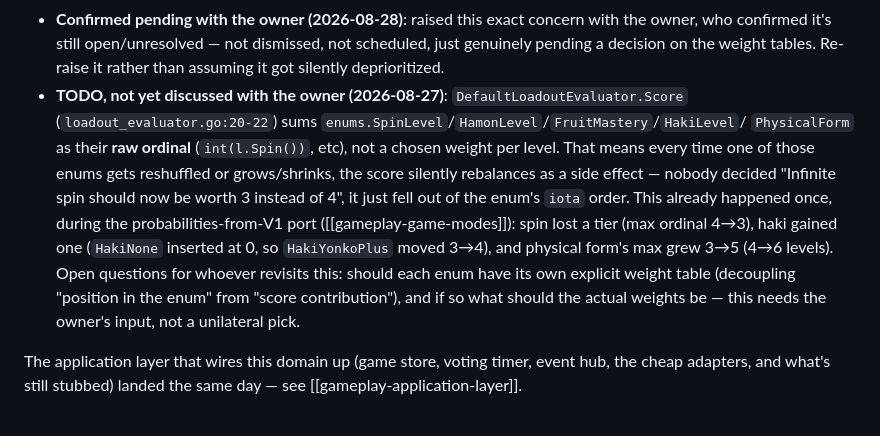
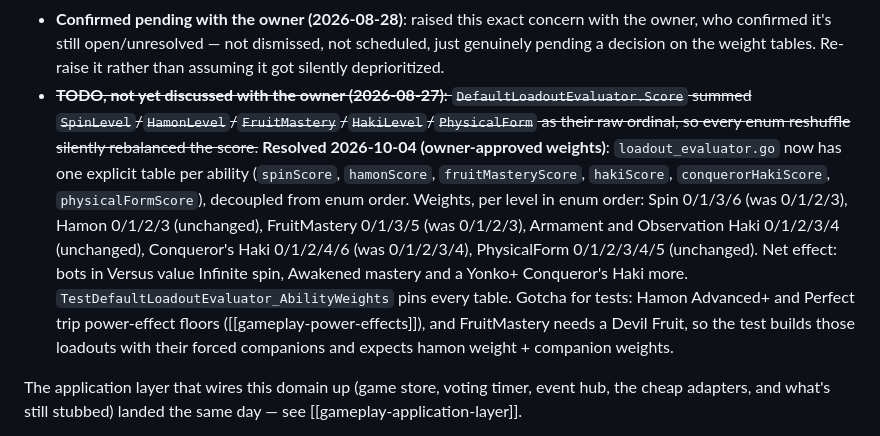
Before and after one commit to oorbea/JojoOnePieceSimulator2, a Markdown page: ObsidianVault/gameplay-domain-design.md, the part around the change. GitHub-like rendering.

Commit message:
docs(vault): close loadout evaluator weights TODO
Records the approved weight tables and the test gotchas (hamon floors,
fruit mastery needing a fruit).

```diff
--- a/ObsidianVault/gameplay-domain-design.md
+++ b/ObsidianVault/gameplay-domain-design.md
@@ -159,17 +159,19 @@ All under `apps/backend/internal/domain/entities/game/` unless noted.
 - **Confirmed pending with the owner (2026-08-28)**: raised this exact concern with the owner, who
   confirmed it's still open/unresolved — not dismissed, not scheduled, just genuinely pending a
   decision on the weight tables. Re-raise it rather than assuming it got silently deprioritized.
-- **TODO, not yet discussed with the owner (2026-08-27)**: `DefaultLoadoutEvaluator.Score`
-  (`loadout_evaluator.go:20-22`) sums `enums.SpinLevel`/`HamonLevel`/`FruitMastery`/`HakiLevel`/
-  `PhysicalForm` as their **raw ordinal** (`int(l.Spin())`, etc), not a chosen weight per level.
-  That means every time one of those enums gets reshuffled or grows/shrinks, the score silently
-  rebalances as a side effect — nobody decided "Infinite spin should now be worth 3 instead of 4",
-  it just fell out of the enum's `iota` order. This already happened once, during the
-  probabilities-from-V1 port ([[gameplay-game-modes]]): spin lost a tier (max ordinal 4→3), haki
-  gained one (`HakiNone` inserted at 0, so `HakiYonkoPlus` moved 3→4), and physical form's max grew
-  3→5 (4→6 levels). Open questions for whoever revisits this: should each enum have its own
-  explicit weight table (decoupling "position in the enum" from "score contribution"), and if so
-  what should the actual weights be — this needs the owner's input, not a unilateral pick.
+- ~~**TODO, not yet discussed with the owner (2026-08-27)**: `DefaultLoadoutEvaluator.Score` summed
+  `SpinLevel`/`HamonLevel`/`FruitMastery`/`HakiLevel`/`PhysicalForm` as their raw ordinal, so every
+  enum reshuffle silently rebalanced the score.~~ **Resolved 2026-10-04 (owner-approved weights)**:
+  `loadout_evaluator.go` now has one explicit table per ability (`spinScore`, `hamonScore`,
+  `fruitMasteryScore`, `hakiScore`, `conquerorHakiScore`, `physicalFormScore`), decoupled from enum
+  order. Weights, per level in enum order:
+  Spin 0/1/3/6 (was 0/1/2/3), Hamon 0/1/2/3 (unchanged), FruitMastery 0/1/3/5 (was 0/1/2/3),
+  Armament and Observation Haki 0/1/2/3/4 (unchanged), Conqueror's Haki 0/1/2/4/6 (was 0/1/2/3/4),
+  PhysicalForm 0/1/2/3/4/5 (unchanged). Net effect: bots in Versus value Infinite spin, Awakened
+  mastery and a Yonko+ Conqueror's Haki more. `TestDefaultLoadoutEvaluator_AbilityWeights` pins every
+  table. Gotcha for tests: Hamon Advanced+ and Perfect trip power-effect floors
+  ([[gameplay-power-effects]]), and FruitMastery needs a Devil Fruit, so the test builds those
+  loadouts with their forced companions and expects hamon weight + companion weights.
 
 The application layer that wires this domain up (game store, voting timer, event hub, the cheap
 adapters, and what's still stubbed) landed the same day — see [[gameplay-application-layer]].
```
